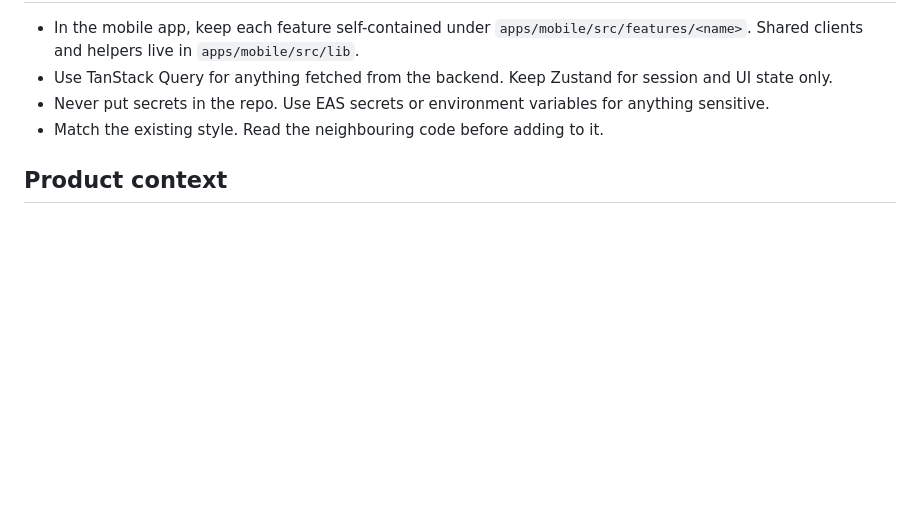
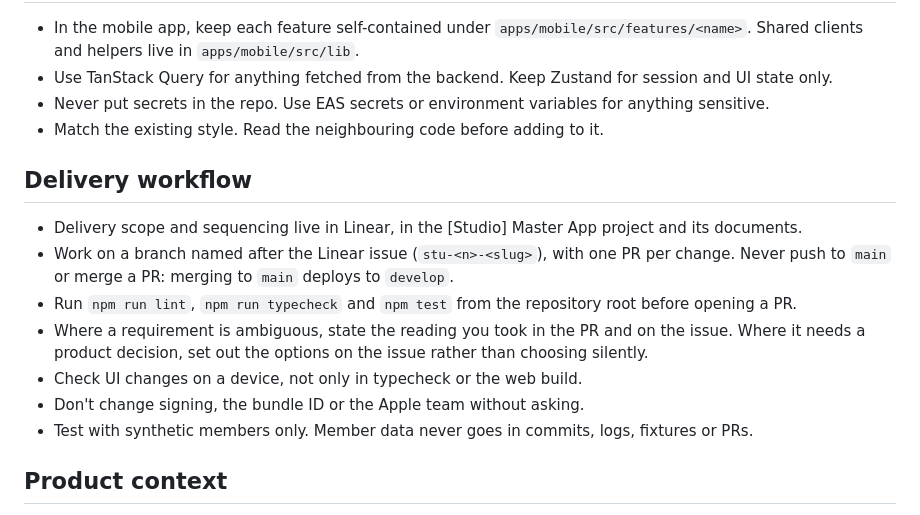
Before and after one commit to Sansoni-Management-Dev-Team/asgimaster-app, a Markdown page: AGENTS.md, the part around the change. GitHub-like rendering; blank space fills up the shorter version.

Commit message:
Add the delivery workflow to AGENTS.md
Co-Authored-By: Claude Opus 5.5 <noreply@anthropic.com>
Claude-Session: https://claude.ai/code/session_015MDwSGxDu85VHotAW6Jte2

```diff
--- a/AGENTS.md
+++ b/AGENTS.md
@@ -60,6 +60,16 @@ Run these from the repository root.
 - Never put secrets in the repo. Use EAS secrets or environment variables for anything sensitive.
 - Match the existing style. Read the neighbouring code before adding to it.
 
+## Delivery workflow
+
+- Delivery scope and sequencing live in Linear, in the [Studio] Master App project and its documents.
+- Work on a branch named after the Linear issue (`stu-<n>-<slug>`), with one PR per change. Never push to `main` or merge a PR: merging to `main` deploys to `develop`.
+- Run `npm run lint`, `npm run typecheck` and `npm test` from the repository root before opening a PR.
+- Where a requirement is ambiguous, state the reading you took in the PR and on the issue. Where it needs a product decision, set out the options on the issue rather than choosing silently.
+- Check UI changes on a device, not only in typecheck or the web build.
+- Don't change signing, the bundle ID or the Apple team without asking.
+- Test with synthetic members only. Member data never goes in commits, logs, fixtures or PRs.
+
 ## Product context
 
 Use the native `linear` CLI for Linear work. A repository-root `.linear.toml` can select this repository's workspace using its `workspace` setting; `linear auth login` stores the key in the system keyring. See `docs/linear.md`. Verify the workspace before accessing the backlog; do not assume the global default is this project's workspace.
```
